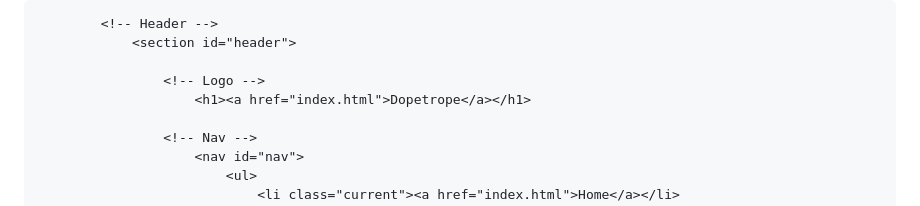
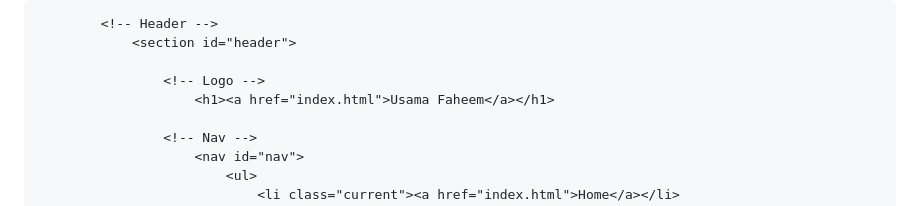
Before and after one commit to usamafication/usamafication.github.io, a Markdown page: index.md, the part around the change. Drawn GitHub-style.

```diff
--- a/index.md
+++ b/index.md
@@ -18,7 +18,7 @@
 				<section id="header">
 
 					<!-- Logo -->
-						<h1><a href="index.html">Dopetrope</a></h1>
+						<h1><a href="index.html">Usama Faheem</a></h1>
 
 					<!-- Nav -->
 						<nav id="nav">
```
